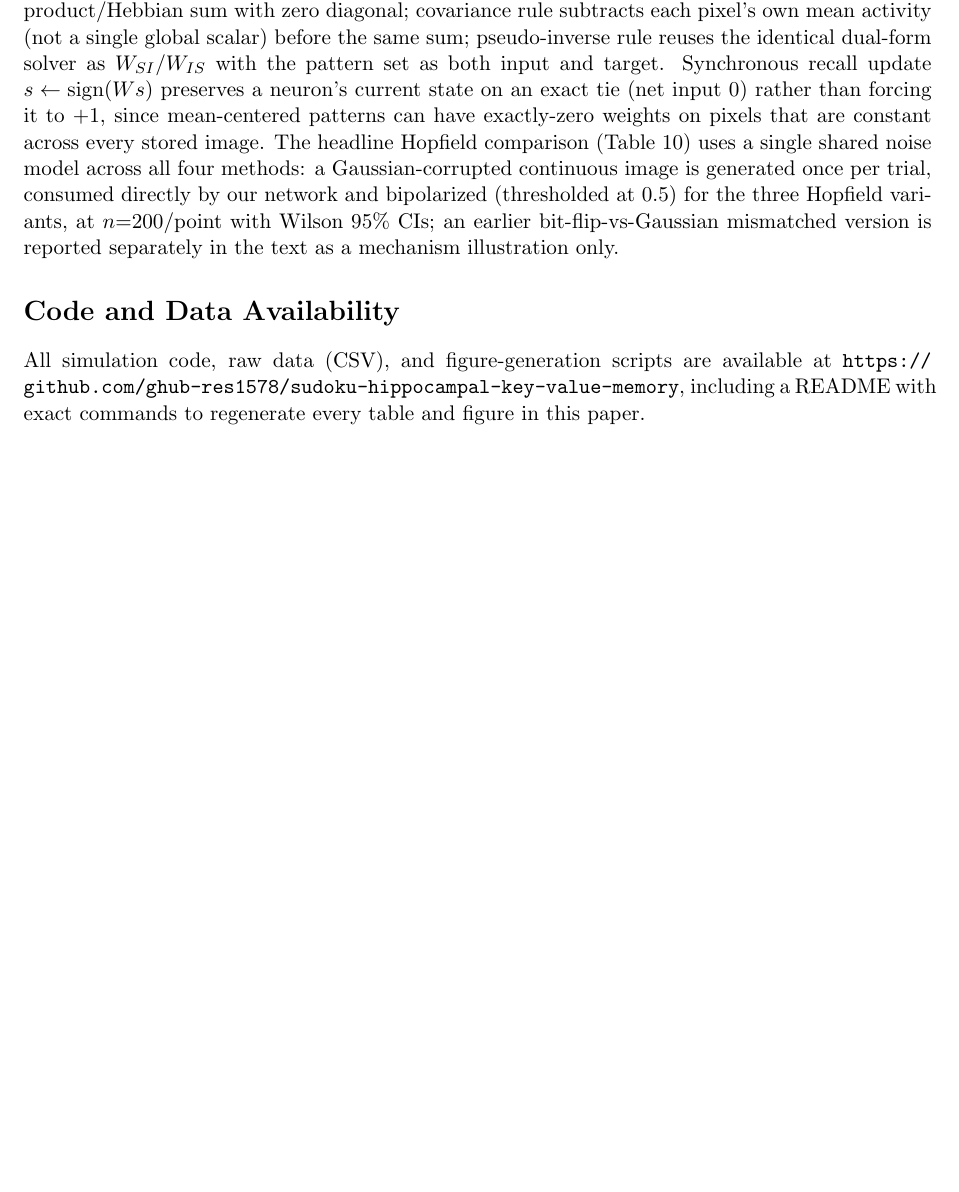
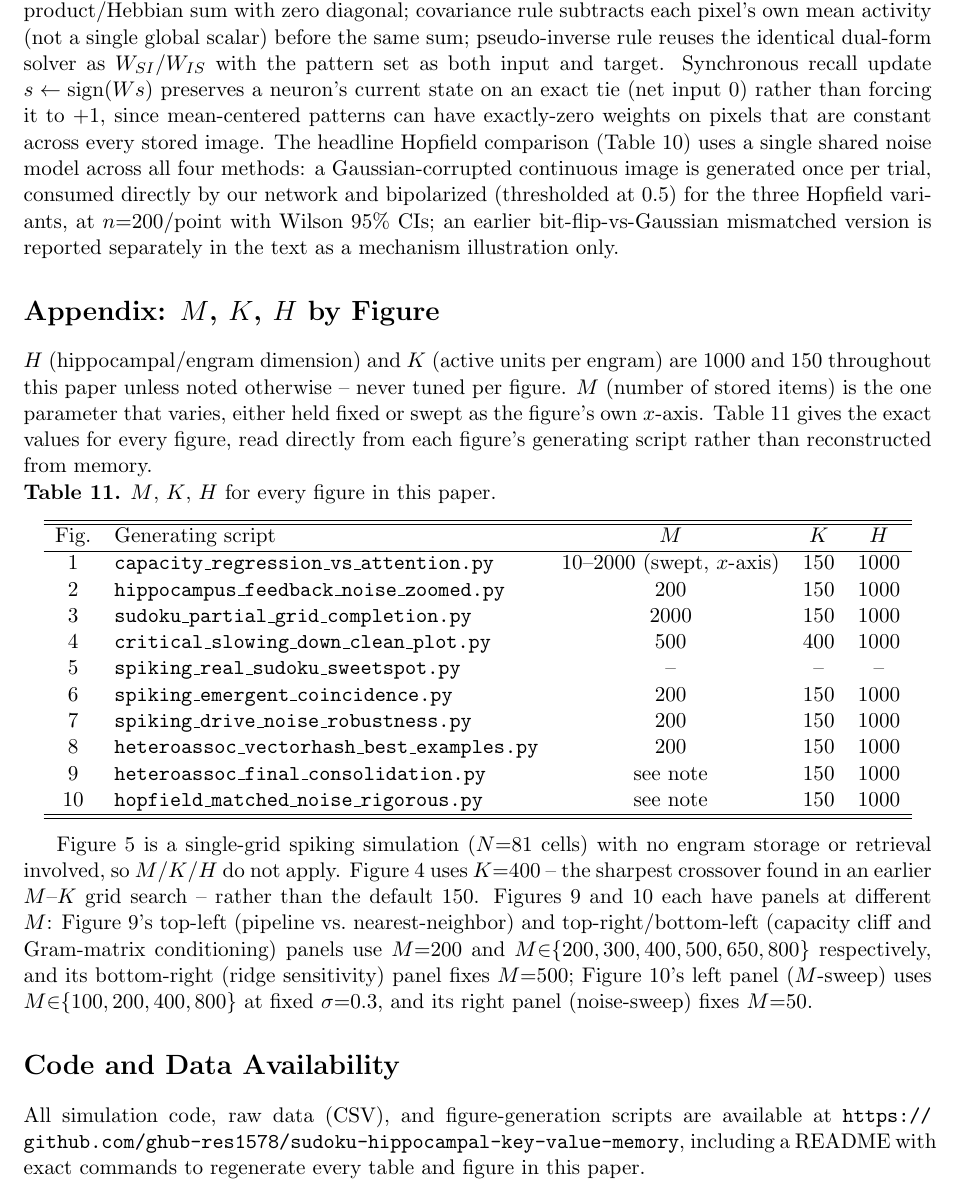
Before and after one commit to ghub-res1578/sudoku-hippocampal-key-value-memory, a LaTeX paper (paper/main.tex): part of page 19 of 20, cut so that both start at the same text, the shorter picture padded with empty space. Compiled offline with pdfLaTeX.

Commit message:
Add M/K/H reference table for every figure
Adds figures_M_K_H_reference.md at repo root (a standalone lookup file, pulled
directly from each figure's generating script) and a matching Appendix section
in the paper itself (new Table 11, placed after Methods and before Code and Data
Availability) so the same reference is available both in the repo and in the PDF.
H=1000 and K=150 throughout except Figure 4 (K=400) and Figure 5 (no engram
involved, single-grid spiking simulation); M is the parameter that actually
varies per figure.

Co-Authored-By: Claude Sonnet 5 <noreply@anthropic.com>

```diff
--- a/paper/main.tex
+++ b/paper/main.tex
@@ -921,6 +921,46 @@ consumed directly by our network and bipolarized (thresholded at $0.5$) for the
 Hopfield variants, at $n{=}200$/point with Wilson 95\% CIs; an earlier bit-flip-vs-Gaussian
 mismatched version is reported separately in the text as a mechanism illustration only.
 
+\section*{Appendix: $M$, $K$, $H$ by Figure}
+\label{sec:appendix-mkh}
+
+$H$ (hippocampal/engram dimension) and $K$ (active units per engram) are $1000$ and $150$
+throughout this paper unless noted otherwise -- never tuned per figure. $M$ (number of
+stored items) is the one parameter that varies, either held fixed or swept as the figure's
+own $x$-axis. Table~\ref{tab:appendix-mkh} gives the exact values for every figure, read
+directly from each figure's generating script rather than reconstructed from memory.
+
+\refstepcounter{table}\label{tab:appendix-mkh}
+\noindent\textbf{Table \thetable.} $M$, $K$, $H$ for every figure in this paper.
+\begin{center}
+\begin{tabular}{clccc}
+\toprule
+Fig. & Generating script & $M$ & $K$ & $H$ \\
+\midrule
+1 & \texttt{capacity\_regression\_vs\_attention.py} & $10$--$2000$ (swept, $x$-axis) & 150 & 1000 \\
+2 & \texttt{hippocampus\_feedback\_noise\_zoomed.py} & 200 & 150 & 1000 \\
+3 & \texttt{sudoku\_partial\_grid\_completion.py} & 2000 & 150 & 1000 \\
+4 & \texttt{critical\_slowing\_down\_clean\_plot.py} & 500 & 400 & 1000 \\
+5 & \texttt{spiking\_real\_sudoku\_sweetspot.py} & -- & -- & -- \\
+6 & \texttt{spiking\_emergent\_coincidence.py} & 200 & 150 & 1000 \\
+7 & \texttt{spiking\_drive\_noise\_robustness.py} & 200 & 150 & 1000 \\
+8 & \texttt{heteroassoc\_vectorhash\_best\_examples.py} & 200 & 150 & 1000 \\
+9 & \texttt{heteroassoc\_final\_consolidation.py} & see note & 150 & 1000 \\
+10 & \texttt{hopfield\_matched\_noise\_rigorous.py} & see note & 150 & 1000 \\
+\bottomrule
+\end{tabular}
+\end{center}
+
+Figure~5 is a single-grid spiking simulation ($N{=}81$ cells) with no engram storage or
+retrieval involved, so $M$/$K$/$H$ do not apply. Figure~4 uses $K{=}400$ -- the sharpest
+crossover found in an earlier $M$--$K$ grid search -- rather than the default $150$.
+Figures~9 and 10 each have panels at different $M$: Figure~9's top-left (pipeline vs.\
+nearest-neighbor) and top-right/bottom-left (capacity cliff and Gram-matrix conditioning)
+panels use $M{=}200$ and $M{\in}\{200,300,400,500,650,800\}$ respectively, and its
+bottom-right (ridge sensitivity) panel fixes $M{=}500$; Figure~10's left panel ($M$-sweep)
+uses $M{\in}\{100,200,400,800\}$ at fixed $\sigma{=}0.3$, and its right panel (noise-sweep)
+fixes $M{=}50$.
+
 \section*{Code and Data Availability}
 All simulation code, raw data (CSV), and figure-generation scripts are available at
 \url{https://\allowbreak github.com/\allowbreak ghub-\allowbreak res1578/\allowbreak sudoku-\allowbreak hippocampal-\allowbreak key-\allowbreak value-\allowbreak memory}, including a
```
Also changed, not shown: figures_M_K_H_reference.md (added, +33 -0 lines), paper/main.pdf.
